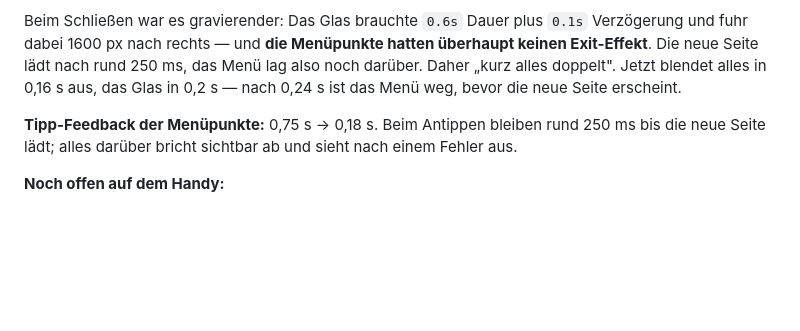
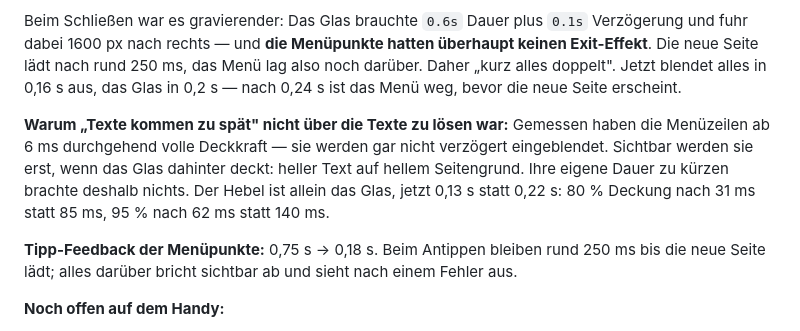
Before and after one commit to Fokuswerk/Fokuswerk-Website-Tool, a Markdown page: Website Framer Fokuswerk/README.md, the part around the change. GitHub-like rendering; blank space fills up the shorter version.

Commit message:
Menuetexte frueher lesbar: das Glas war der Flaschenhals
Die Menuezeilen haben ab 6 ms volle Deckkraft, werden also gar nicht
verzoegert eingeblendet. Sichtbar werden sie erst, wenn das Glas dahinter
deckt - heller Text auf hellem Seitengrund. Ihre Dauer zu kuerzen brachte
deshalb nichts.

Glas von 0,22 s auf 0,13 s: 80 Prozent Deckung nach 31 ms statt 85 ms,
95 Prozent nach 62 ms statt 140 ms.

Co-Authored-By: Claude Opus 5 <noreply@anthropic.com>

```diff
--- a/Website Framer Fokuswerk/README.md
+++ b/Website Framer Fokuswerk/README.md
@@ -150,6 +150,12 @@ Die neue Seite lädt nach rund 250 ms, das Menü lag also noch darüber. Daher
 doppelt". Jetzt blendet alles in 0,16 s aus, das Glas in 0,2 s — nach 0,24 s ist das Menü weg,
 bevor die neue Seite erscheint.
 
+**Warum „Texte kommen zu spät" nicht über die Texte zu lösen war:** Gemessen haben die Menüzeilen
+ab 6 ms durchgehend volle Deckkraft — sie werden gar nicht verzögert eingeblendet. Sichtbar
+werden sie erst, wenn das Glas dahinter deckt: heller Text auf hellem Seitengrund. Ihre eigene
+Dauer zu kürzen brachte deshalb nichts. Der Hebel ist allein das Glas, jetzt 0,13 s statt 0,22 s:
+80 % Deckung nach 31 ms statt 85 ms, 95 % nach 62 ms statt 140 ms.
+
 **Tipp-Feedback der Menüpunkte:** 0,75 s → 0,18 s. Beim Antippen bleiben rund 250 ms bis die
 neue Seite lädt; alles darüber bricht sichtbar ab und sieht nach einem Fehler aus.
 
```
